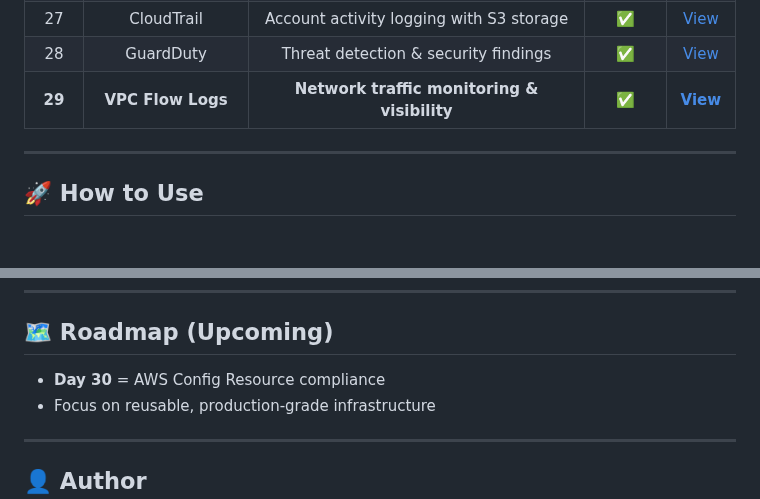
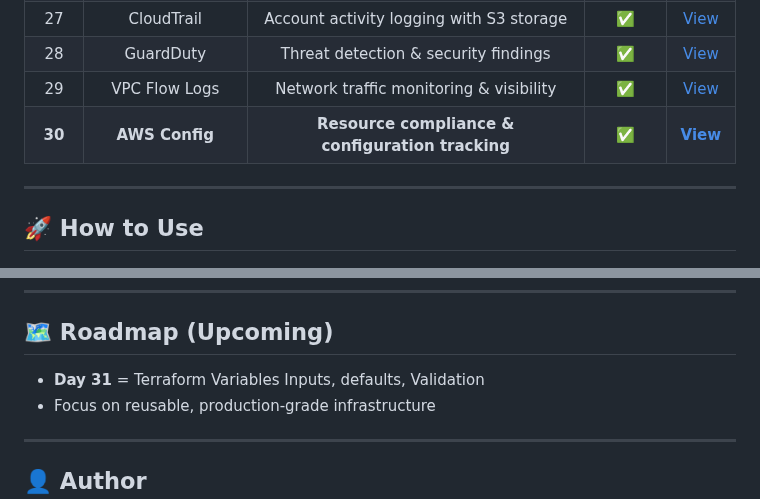
Before and after one commit to nacholiya/100-Days-AWS-Terraform-Challenge, a Markdown page: README.md, 2 parts joined by grey strips. Rendered like a GitHub page.

```diff
--- a/README.md
+++ b/README.md
@@ -75,7 +75,8 @@ This challenge focuses on **consistency, depth, and real-world DevOps skills**.
 | 26 | Systems Manager | Secure EC2 access using Session Manager (no SSH | ✅ | [View](./Day-26-ssm-session-manager) |
 | 27 | CloudTrail | Account activity logging with S3 storage | ✅ | [View](./Day-27-cloudtrail) |
 | 28 | GuardDuty | Threat detection & security findings | ✅ | [View](./Day-28-guardduty) |
-| **29** | **VPC Flow Logs** | **Network traffic monitoring & visibility** | **✅** | **[View](./Day-29-vpc-flow-logs)** |
+| 29 | VPC Flow Logs | Network traffic monitoring & visibility | ✅ | [View](./Day-29-vpc-flow-logs) |
+| **30** | **AWS Config** | **Resource compliance & configuration tracking** | **✅** | **[View](./Day-30-aws-config)** |
 
 ---
 
@@ -96,7 +97,7 @@ terraform destroy
 ---
 
 ## 🗺️ Roadmap (Upcoming)
-- **Day 30** =  AWS Config Resource compliance
+- **Day 31** = Terraform Variables Inputs, defaults, Validation
 - Focus on reusable, production-grade infrastructure
 
 ---
```
